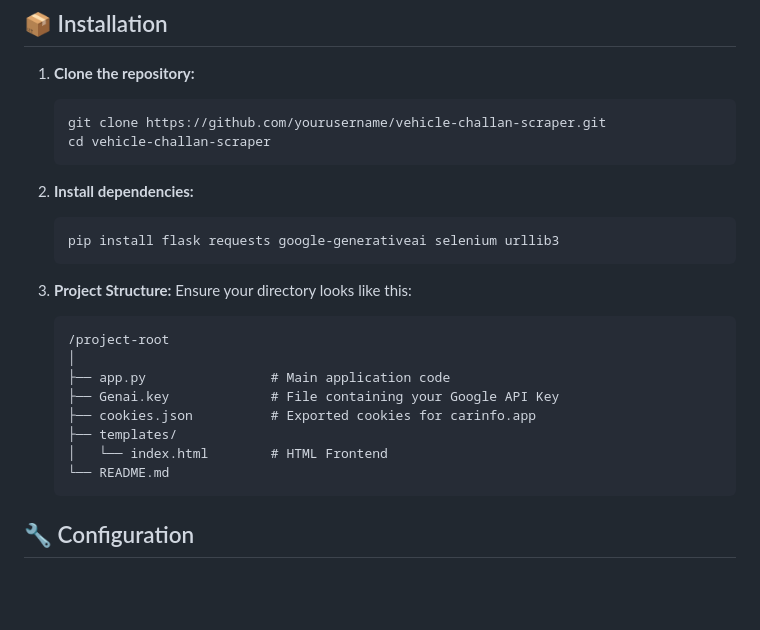
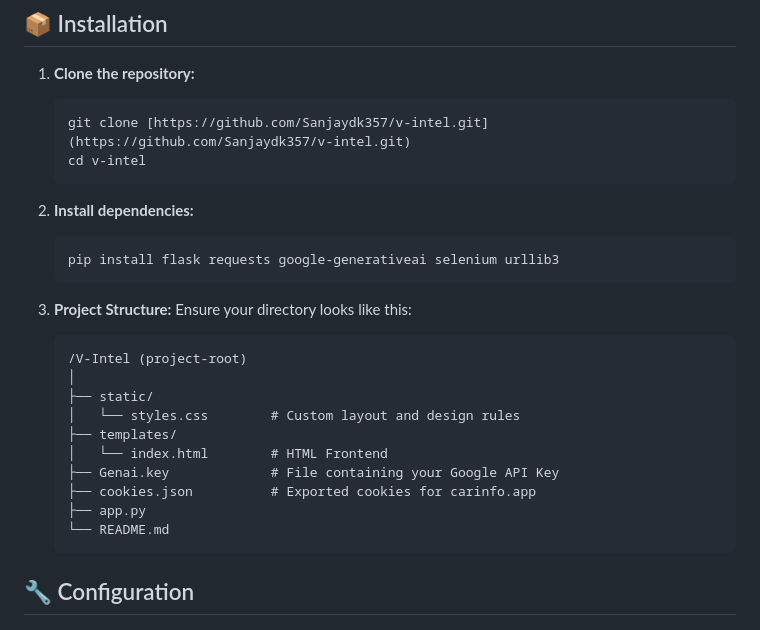
Before and after one commit to Sanjaydk357/v-intel, a Markdown page: README.md, the part around the change. Rendered like a GitHub page; blank space fills up the shorter version.

````diff
--- a/README.md
+++ b/README.md
@@ -35,8 +35,8 @@ Before running the project, ensure you have the following:
 
 1.  **Clone the repository:**
     ```bash
-    git clone https://github.com/yourusername/vehicle-challan-scraper.git
-    cd vehicle-challan-scraper
+    git clone [https://github.com/Sanjaydk357/v-intel.git](https://github.com/Sanjaydk357/v-intel.git)
+    cd v-intel
     ```
 
 2.  **Install dependencies:**
@@ -47,13 +47,15 @@ Before running the project, ensure you have the following:
 3.  **Project Structure:**
     Ensure your directory looks like this:
     ```text
-    /project-root
+    /V-Intel (project-root)
     │
-    ├── app.py                # Main application code
+    ├── static/
+    │   └── styles.css        # Custom layout and design rules
+    ├── templates/
+    │   └── index.html        # HTML Frontend
     ├── Genai.key             # File containing your Google API Key
     ├── cookies.json          # Exported cookies for carinfo.app
-    ├── templates/
-    │   └── index.html        # HTML Frontend
+    ├── app.py
     └── README.md
     ```
 
````
